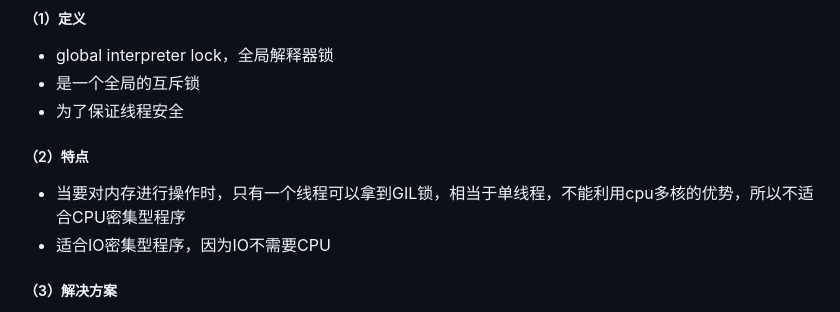
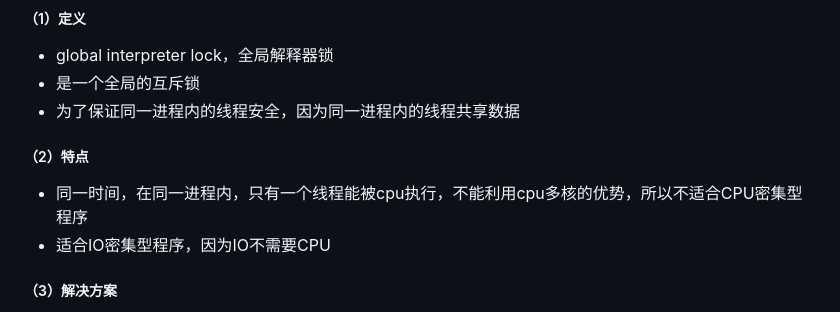
Before and after one commit to LiamLea/notes, a Markdown page: python/modules/thread_related.md, the part around the change. Drawn GitHub-style.

```diff
--- a/python/modules/thread_related.md
+++ b/python/modules/thread_related.md
@@ -5,9 +5,9 @@
 ##### （1）定义
 * global interpreter lock，全局解释器锁
 * 是一个全局的互斥锁
-* 为了保证线程安全
+* 为了保证同一进程内的线程安全，因为同一进程内的线程共享数据
 ##### （2）特点
-* 当要对内存进行操作时，只有一个线程可以拿到GIL锁，相当于单线程，不能利用cpu多核的优势，所以不适合CPU密集型程序
+* 同一时间，在同一进程内，只有一个线程能被cpu执行，不能利用cpu多核的优势，所以不适合CPU密集型程序
 * 适合IO密集型程序，因为IO不需要CPU
 ##### （3）解决方案
 利用多线程处理cpu密集型程序（multiprocessing模块）
```
Also changed, not shown: Architecture/services/DNS.md (added, +34 -0 lines), cloud_native/kubernetes/controllers.md (added, +216 -0 lines), cloud_native/kubernetes/service.md (added, +154 -0 lines), cloud_native/prometheus/promethus-operator.md (added, +4 -0 lines), linux_os/process_and_threads.md (+1 -0 lines), linux_os/imgs/process_and_threads_03.png (added), 5 other files.
